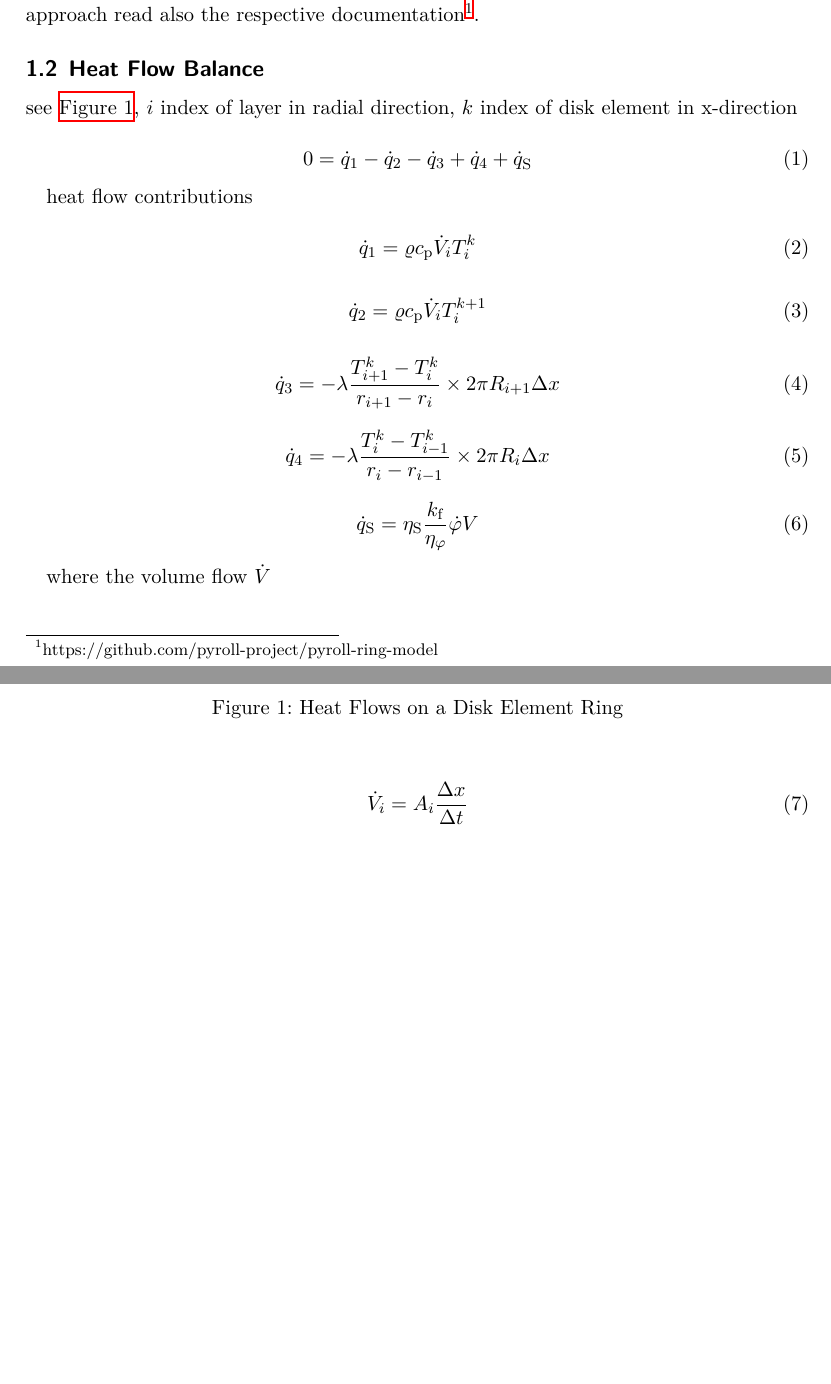
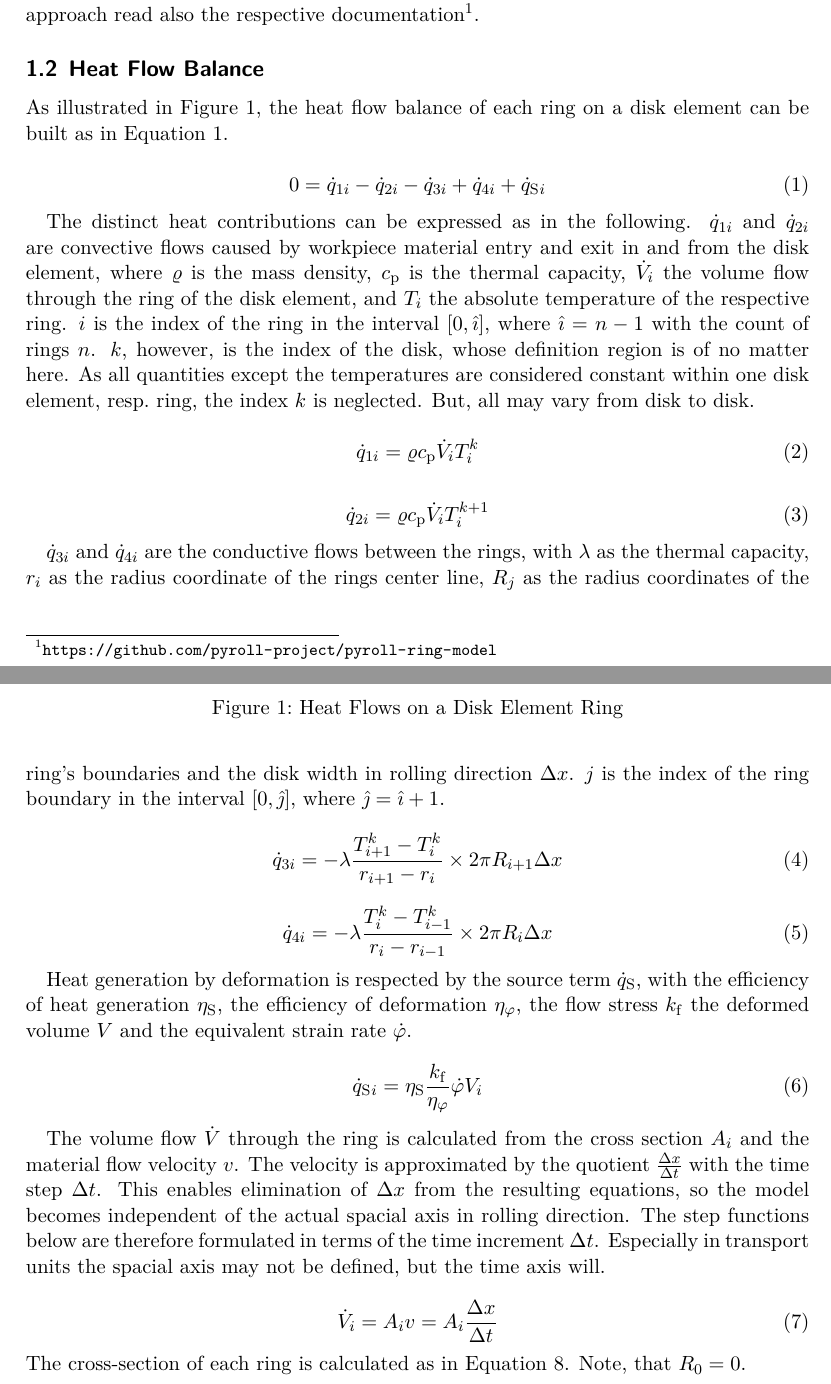
Before and after one commit to pyroll-project/pyroll-ring-model-thermal, a LaTeX document (docs/docs.tex, which reads docs/symbols.sty): two parts of pages 1 and 2 of 4 before the commit and two parts of pages 1 and 2 of 5 after it, joined at a grey line, cut so that both start at the same text, the shorter picture padded with empty space. Compiled offline with XeLaTeX.

Commit message:
ext docs

```diff
--- a/docs/docs.tex
+++ b/docs/docs.tex
@@ -12,7 +12,7 @@
 \UseTblrLibrary{booktabs}
 
 \usepackage{symbols}
-\usepackage{hyperref}
+\usepackage[hidelinks]{hyperref}
 \usepackage{siunitx}
 
 % Document
@@ -37,50 +37,67 @@
     \subsection{Ring Model}
 
     The following derivations are based on the ring model approach.
-    For details on this approach read also the respective documentation\footnote{https://github.com/pyroll-project/pyroll-ring-model}.
+    For details on this approach read also the respective documentation\footnote{\url{https://github.com/pyroll-project/pyroll-ring-model}}.
 
     \subsection{Heat Flow Balance}
 
-    see \autoref{fig:heat_flow}, $\RingIndex$ index of layer in radial direction, $\DiskIndex$ index of disk element in x-direction
+    As illustrated in \autoref{fig:heat_flow}, the heat flow balance of each ring on a disk element can be built as in \autoref{eq:heat_flow_balance}.
 
     \begin{equation}
-        0 = \HeatFlow_1 - \HeatFlow_2 - \HeatFlow_3 + \HeatFlow_4 + \HeatSource
+        0 = \HeatFlow_{1\RingIndex} - \HeatFlow_{2\RingIndex} - \HeatFlow_{3\RingIndex} + \HeatFlow_{4\RingIndex} + \HeatSource{}_{\RingIndex}
         \label{eq:heat_flow_balance}
     \end{equation}
 
-    heat flow contributions
+    The distinct heat contributions can be expressed as in the following.
+    $\HeatFlow_{1\RingIndex}$ and $\HeatFlow_{2\RingIndex}$ are convective flows caused by workpiece material entry and exit in and from the disk element, where $\Density$ is the mass density, $\ThermalCapacity$ is the thermal capacity, $\VolumeFlow_\RingIndex$ the volume flow through the ring of the disk element, and $\Temperature_\RingIndex$ the absolute temperature of the respective ring.
+    $\RingIndex$ is the index of the ring in the interval $[0, \RingIndexMax]$, where $\RingIndexMax = \RingCount - 1$ with the count of rings $\RingCount$.
+    $\DiskIndex$, however, is the index of the disk, whose definition region is of no matter here.
+    As all quantities except the temperatures are considered constant within one disk element, resp.\ ring, the index $\DiskIndex$ is neglected.
+    But, all may vary from disk to disk.
 
     \begin{equation}
-        \HeatFlow_1 = \Density \ThermalCapacity \VolumeFlow_\RingIndex \Temperature_{\RingIndex}^{\DiskIndex}
+        \HeatFlow_{1\RingIndex} = \Density \ThermalCapacity \VolumeFlow_\RingIndex \Temperature_{\RingIndex}^{\DiskIndex}
         \label{eq:heat_flow_1}
     \end{equation}
 
     \begin{equation}
-        \HeatFlow_2 = \Density \ThermalCapacity \VolumeFlow_\RingIndex \Temperature_{\RingIndex}^{\DiskIndex+1}
+        \HeatFlow_{2\RingIndex} = \Density \ThermalCapacity \VolumeFlow_\RingIndex \Temperature_{\RingIndex}^{\DiskIndex+1}
         \label{eq:heat_flow_2}
     \end{equation}
 
+    $\HeatFlow_{3\RingIndex}$ and $\HeatFlow_{4\RingIndex}$ are the conductive flows between the rings, with $\ThermalConductivity$ as the thermal capacity, $\Radius_\RingIndex$ as the radius coordinate of the rings center line, $\RadiusBoundary_\RingBoundaryIndex$ as the radius coordinates of the ring's boundaries and the disk width in rolling direction $\XWidth$.
+    $\RingBoundaryIndex$ is the index of the ring boundary in the interval $[0, \RingBoundaryIndexMax]$, where $\RingBoundaryIndexMax = \RingIndexMax + 1$.
+
     \begin{equation}
-        \HeatFlow_3 = -\ThermalConductivity \frac{\Temperature_{\RingIndex+1}^{\DiskIndex}-\Temperature_{\RingIndex}^{\DiskIndex}}{\Radius_{\RingIndex+1} - \Radius_{\RingIndex}} \times 2 \pi \RadiusBoundary_{\RingIndex+1} \XWidth
+        \HeatFlow_{3\RingIndex} = -\ThermalConductivity \frac{\Temperature_{\RingIndex+1}^{\DiskIndex}-\Temperature_{\RingIndex}^{\DiskIndex}}{\Radius_{\RingIndex+1} - \Radius_{\RingIndex}} \times 2 \pi \RadiusBoundary_{\RingIndex+1} \XWidth
         \label{eq:heat_flow_3}
     \end{equation}
 
     \begin{equation}
-        \HeatFlow_4 = -\ThermalConductivity \frac{\Temperature_{\RingIndex}^{\DiskIndex}-\Temperature_{\RingIndex-1}^{\DiskIndex}}{\Radius_{\RingIndex} - \Radius_{\RingIndex - 1}} \times 2 \pi \RadiusBoundary_{\RingIndex} \XWidth
+        \HeatFlow_{4\RingIndex} = -\ThermalConductivity \frac{\Temperature_{\RingIndex}^{\DiskIndex}-\Temperature_{\RingIndex-1}^{\DiskIndex}}{\Radius_{\RingIndex} - \Radius_{\RingIndex - 1}} \times 2 \pi \RadiusBoundary_{\RingIndex} \XWidth
         \label{eq:heat_flow_4}
     \end{equation}
 
+    Heat generation by deformation is respected by the source term $\HeatSource$, with the efficiency of heat generation $\HeatSourceEfficiency$, the efficiency of deformation $\FormingEfficiency$, the flow stress $\FlowStress$ the deformed volume $\Volume$ and the equivalent strain rate $\StrainRate$.
+
     \begin{equation}
-        \HeatSource = \HeatSourceEfficiency \frac{\FlowStress}{\FormingEfficiency} \StrainRate \Volume
+        \HeatSource{}_\RingIndex = \HeatSourceEfficiency \frac{\FlowStress}{\FormingEfficiency} \StrainRate \Volume_{\RingIndex}
         \label{eq:heat_source}
     \end{equation}
 
-    where the volume flow $\VolumeFlow$
+    The volume flow $\VolumeFlow$ through the ring is calculated from the cross section $\CrossSection_\RingIndex$ and the material flow velocity $\Velocity$.
+    The velocity is approximated by the quotient $\frac{\XWidth}{\TimeWidth}$ with the time step $\TimeWidth$.
+    This enables elimination of $\XWidth$ from the resulting equations, so the model becomes independent of the actual spacial axis in rolling direction.
+    The step functions below are therefore formulated in terms of the time increment $\TimeWidth$.
+    Especially in transport units the spacial axis may not be defined, but the time axis will.
 
     \begin{equation}
-        \VolumeFlow_\RingIndex = \CrossSection_{\RingIndex} \frac{\XWidth}{\TimeWidth}
+        \VolumeFlow_\RingIndex = \CrossSection_{\RingIndex} \Velocity = \CrossSection_{\RingIndex} \frac{\XWidth}{\TimeWidth}
         \label{eq:volume_flow}
     \end{equation}
+
+    \noindent The cross-section of each ring is calculated as in \autoref{eq:cross_section}.
+    Note, that $\RadiusBoundary_0 = 0$.
 
     \begin{equation}
         \CrossSection_{\RingIndex} = \pi \left( \RadiusBoundary_{\RingIndex+1}^2 -  \RadiusBoundary_{\RingIndex}^2 \right)
--- a/docs/symbols.sty
+++ b/docs/symbols.sty
@@ -21,6 +21,7 @@
 \newcommand{\RingBoundaryIndex}{{j}}
 \newcommand{\DiskIndex}{{k}}
 \newcommand{\RingIndexMax}{{\hat{\imath}}}
+\newcommand{\RingCount}{{n}}
 \newcommand{\RingBoundaryIndexMax}{{\hat{\jmath}}}
 \newcommand{\TemperatureIncrement}{{\Delta T}}
 \newcommand{\Volume}{{V}}
@@ -31,3 +32,4 @@
 \newcommand{\FlowStress}{{k_\mathrm{f}}}
 \newcommand{\Strain}{{\varphi}}
 \newcommand{\StrainRate}{{\dot{\varphi}}}
+\newcommand{\Velocity}{{v}}
```
Also changed, not shown: docs/symbols.toml (+11 -0 lines), docs/docs.pdf, docs/docs.tex (38 more changed lines).
